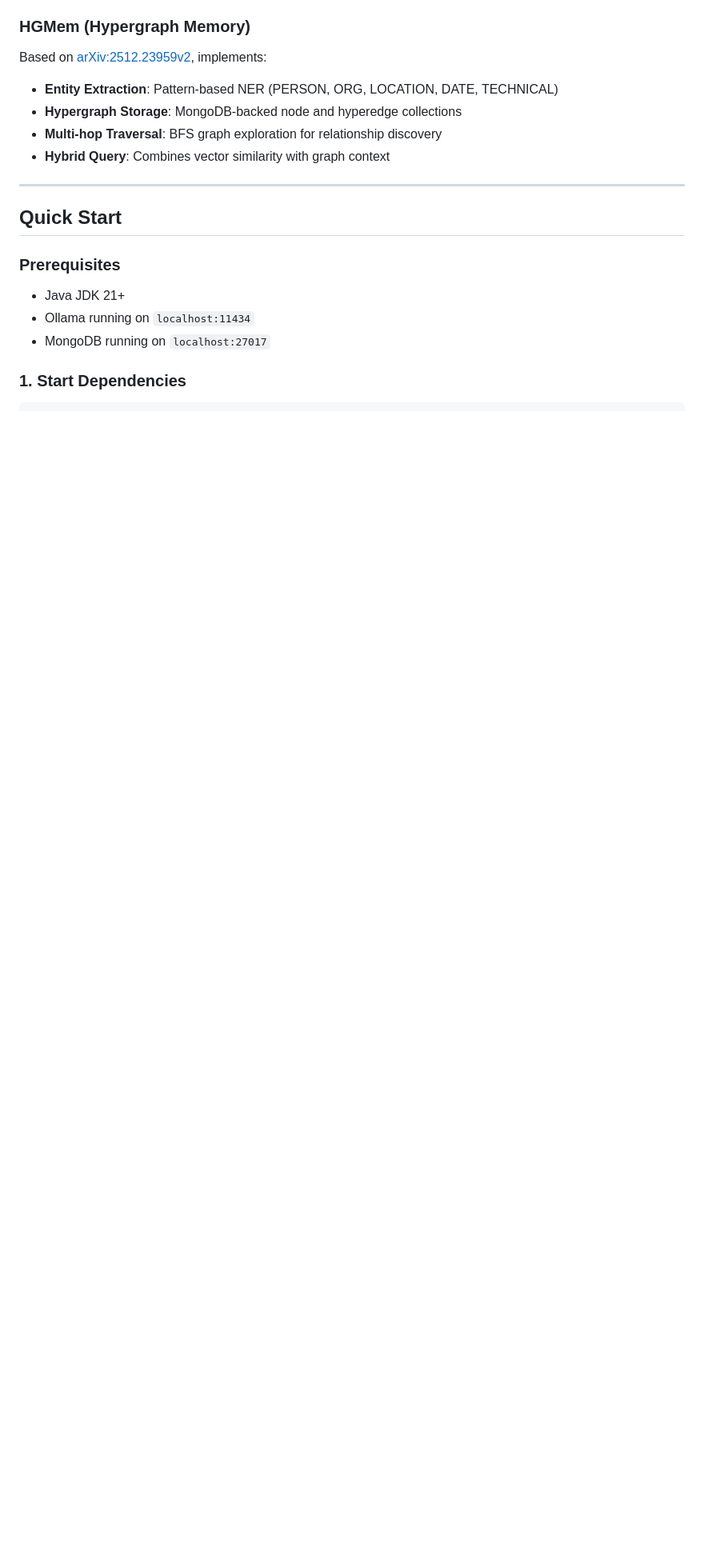
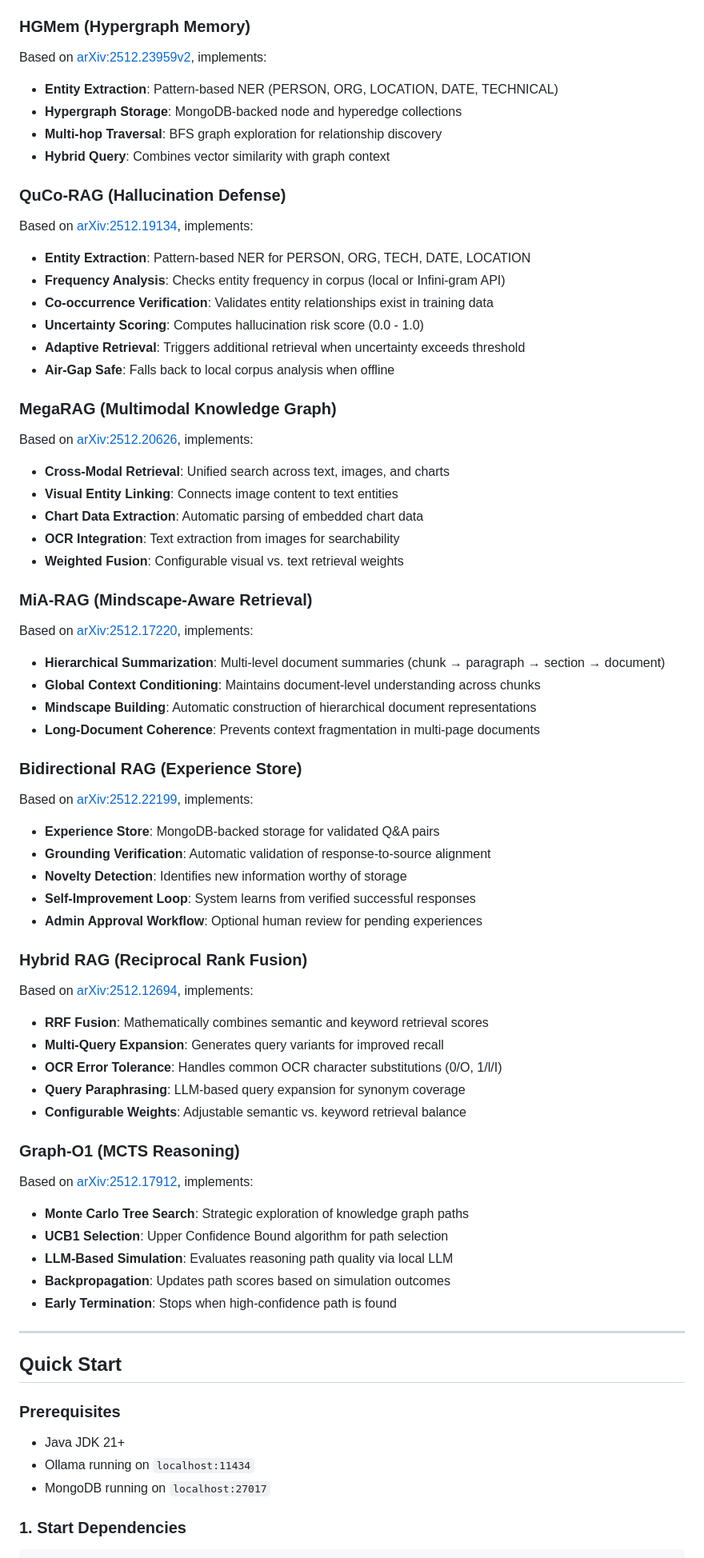
Before and after one commit to jreinhal/mercenary-project, a Markdown page: README.md, the part around one of its changes. Shown at 80% size. Rendered like a GitHub page; blank space fills up the shorter version.

```diff
--- a/README.md
+++ b/README.md
@@ -170,6 +181,60 @@ Based on [arXiv:2512.23959v2](https://arxiv.org/abs/2512.23959), implements:
 - **Hypergraph Storage**: MongoDB-backed node and hyperedge collections
 - **Multi-hop Traversal**: BFS graph exploration for relationship discovery
 - **Hybrid Query**: Combines vector similarity with graph context
+
+### QuCo-RAG (Hallucination Defense)
+
+Based on [arXiv:2512.19134](https://arxiv.org/abs/2512.19134), implements:
+- **Entity Extraction**: Pattern-based NER for PERSON, ORG, TECH, DATE, LOCATION
+- **Frequency Analysis**: Checks entity frequency in corpus (local or Infini-gram API)
+- **Co-occurrence Verification**: Validates entity relationships exist in training data
+- **Uncertainty Scoring**: Computes hallucination risk score (0.0 - 1.0)
+- **Adaptive Retrieval**: Triggers additional retrieval when uncertainty exceeds threshold
+- **Air-Gap Safe**: Falls back to local corpus analysis when offline
+
+### MegaRAG (Multimodal Knowledge Graph)
+
+Based on [arXiv:2512.20626](https://arxiv.org/abs/2512.20626), implements:
+- **Cross-Modal Retrieval**: Unified search across text, images, and charts
+- **Visual Entity Linking**: Connects image content to text entities
+- **Chart Data Extraction**: Automatic parsing of embedded chart data
+- **OCR Integration**: Text extraction from images for searchability
+- **Weighted Fusion**: Configurable visual vs. text retrieval weights
+
+### MiA-RAG (Mindscape-Aware Retrieval)
+
+Based on [arXiv:2512.17220](https://arxiv.org/abs/2512.17220), implements:
+- **Hierarchical Summarization**: Multi-level document summaries (chunk → paragraph → section → document)
+- **Global Context Conditioning**: Maintains document-level understanding across chunks
+- **Mindscape Building**: Automatic construction of hierarchical document representations
+- **Long-Document Coherence**: Prevents context fragmentation in multi-page documents
+
+### Bidirectional RAG (Experience Store)
+
+Based on [arXiv:2512.22199](https://arxiv.org/abs/2512.22199), implements:
+- **Experience Store**: MongoDB-backed storage for validated Q&A pairs
+- **Grounding Verification**: Automatic validation of response-to-source alignment
+- **Novelty Detection**: Identifies new information worthy of storage
+- **Self-Improvement Loop**: System learns from verified successful responses
+- **Admin Approval Workflow**: Optional human review for pending experiences
+
+### Hybrid RAG (Reciprocal Rank Fusion)
+
+Based on [arXiv:2512.12694](https://arxiv.org/abs/2512.12694), implements:
+- **RRF Fusion**: Mathematically combines semantic and keyword retrieval scores
+- **Multi-Query Expansion**: Generates query variants for improved recall
+- **OCR Error Tolerance**: Handles common OCR character substitutions (0/O, 1/l/I)
+- **Query Paraphrasing**: LLM-based query expansion for synonym coverage
+- **Configurable Weights**: Adjustable semantic vs. keyword retrieval balance
+
+### Graph-O1 (MCTS Reasoning)
+
+Based on [arXiv:2512.17912](https://arxiv.org/abs/2512.17912), implements:
+- **Monte Carlo Tree Search**: Strategic exploration of knowledge graph paths
+- **UCB1 Selection**: Upper Confidence Bound algorithm for path selection
+- **LLM-Based Simulation**: Evaluates reasoning path quality via local LLM
+- **Backpropagation**: Updates path scores based on simulation outcomes
+- **Early Termination**: Stops when high-confidence path is found
 
 ---
 
```
Also changed, not shown: other parts of README.md (+37 -6 lines).
